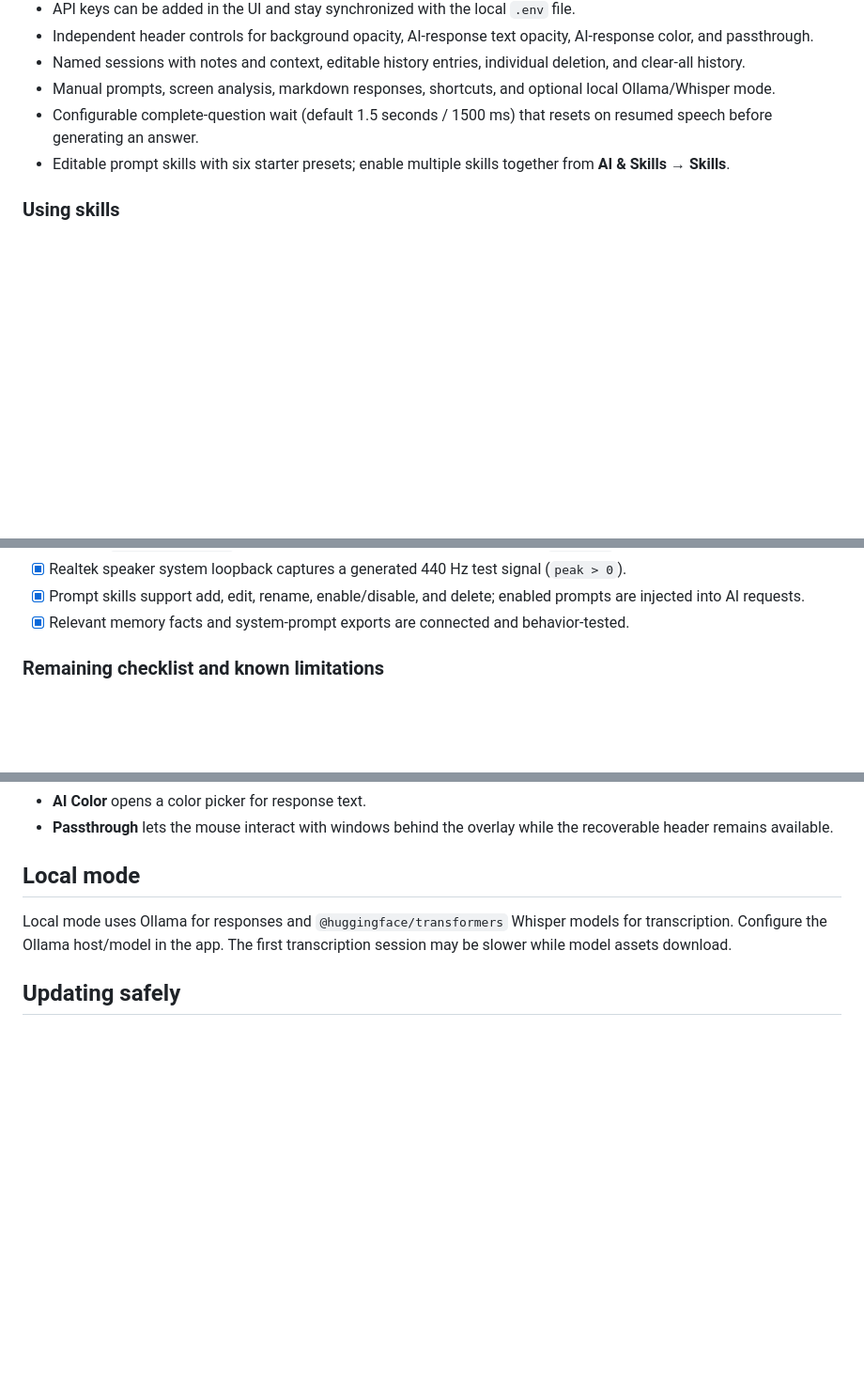
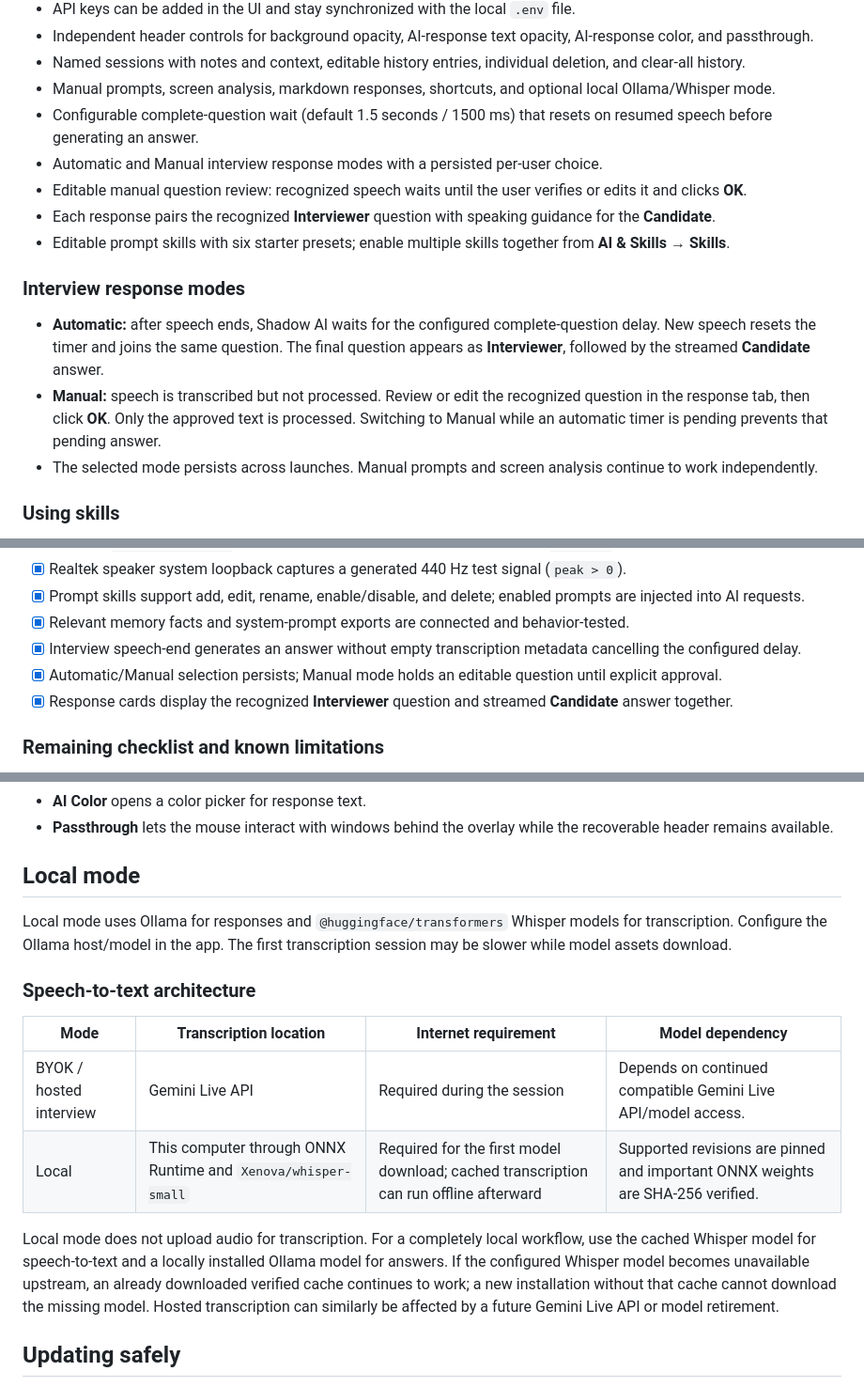
Before and after one commit to RishuBurnwal/Shadow-AI, a Markdown page: README.md, 3 parts joined by grey strips. Shown at 94% size. Rendered like a GitHub page; blank space fills up the shorter version.

Commit message:
docs: document interview response controls

```diff
--- a/README.md
+++ b/README.md
@@ -18,7 +18,16 @@ Use a single `Shadow-AI` checkout as the canonical workspace. The launcher, upda
 - Named sessions with notes and context, editable history entries, individual deletion, and clear-all history.
 - Manual prompts, screen analysis, markdown responses, shortcuts, and optional local Ollama/Whisper mode.
 - Configurable complete-question wait (default 1.5 seconds / 1500 ms) that resets on resumed speech before generating an answer.
+- Automatic and Manual interview response modes with a persisted per-user choice.
+- Editable manual question review: recognized speech waits until the user verifies or edits it and clicks **OK**.
+- Each response pairs the recognized **Interviewer** question with speaking guidance for the **Candidate**.
 - Editable prompt skills with six starter presets; enable multiple skills together from **AI & Skills → Skills**.
+
+### Interview response modes
+
+- **Automatic:** after speech ends, Shadow AI waits for the configured complete-question delay. New speech resets the timer and joins the same question. The final question appears as **Interviewer**, followed by the streamed **Candidate** answer.
+- **Manual:** speech is transcribed but not processed. Review or edit the recognized question in the response tab, then click **OK**. Only the approved text is processed. Switching to Manual while an automatic timer is pending prevents that pending answer.
+- The selected mode persists across launches. Manual prompts and screen analysis continue to work independently.
 
 ### Using skills
 
@@ -91,6 +100,9 @@ The remaining 7% is external validation and release governance, not a known brok
 - [x] Realtek speaker system loopback captures a generated 440 Hz test signal (`peak > 0`).
 - [x] Prompt skills support add, edit, rename, enable/disable, and delete; enabled prompts are injected into AI requests.
 - [x] Relevant memory facts and system-prompt exports are connected and behavior-tested.
+- [x] Interview speech-end generates an answer without empty transcription metadata cancelling the configured delay.
+- [x] Automatic/Manual selection persists; Manual mode holds an editable question until explicit approval.
+- [x] Response cards display the recognized **Interviewer** question and streamed **Candidate** answer together.
 
 ### Remaining checklist and known limitations
 
@@ -220,6 +232,15 @@ The yellow and green header buttons use the same minimize/restore and maximize/r
 
 Local mode uses Ollama for responses and `@huggingface/transformers` Whisper models for transcription. Configure the Ollama host/model in the app. The first transcription session may be slower while model assets download.
 
+### Speech-to-text architecture
+
+| Mode                    | Transcription location                                        | Internet requirement                                                                  | Model dependency                                                                |
+| ----------------------- | ------------------------------------------------------------- | ------------------------------------------------------------------------------------- | ------------------------------------------------------------------------------- |
+| BYOK / hosted interview | Gemini Live API                                               | Required during the session                                                           | Depends on continued compatible Gemini Live API/model access.                   |
+| Local                   | This computer through ONNX Runtime and `Xenova/whisper-small` | Required for the first model download; cached transcription can run offline afterward | Supported revisions are pinned and important ONNX weights are SHA-256 verified. |
+
+Local mode does not upload audio for transcription. For a completely local workflow, use the cached Whisper model for speech-to-text and a locally installed Ollama model for answers. If the configured Whisper model becomes unavailable upstream, an already downloaded verified cache continues to work; a new installation without that cache cannot download the missing model. Hosted transcription can similarly be affected by a future Gemini Live API or model retirement.
+
 ## Updating safely
 
 Normal launch (option `1`) checks automatically; option `5` runs it manually. The updater verifies the expected `RishuBurnwal/Shadow-AI` origin, refuses to overwrite tracked local changes, compares local and remote commit hashes, lists changed files, applies only a fast-forward update, verifies the resulting commit and tracked-file hashes, installs the exact lockfile dependencies, validates the app, packages it, and restarts only after validation succeeds. `.env` remains untouched.
```
Also changed, not shown: other parts of README.md (+5 -3 lines).
